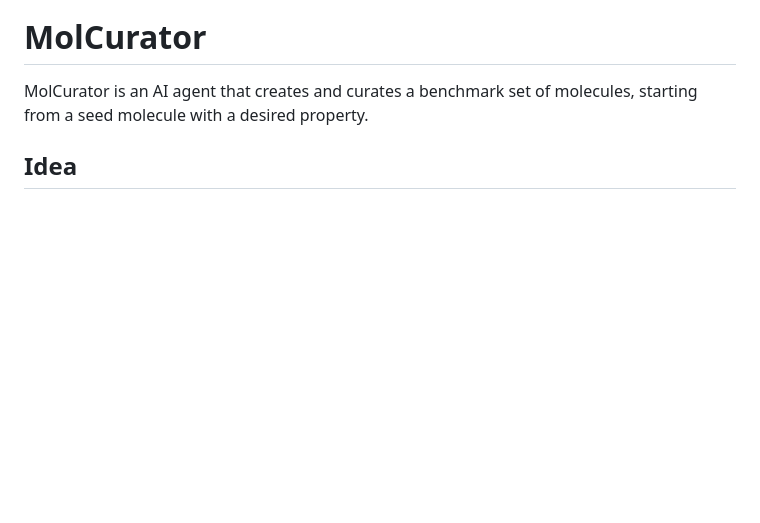
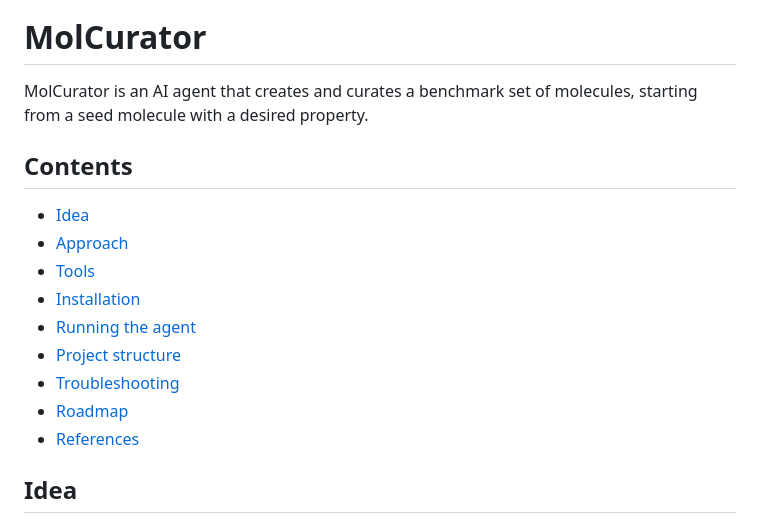
Before and after one commit to varunrishi/molcurator, a Markdown page: README.md, the part around the change. GitHub-like rendering; blank space fills up the shorter version.

```diff
--- a/README.md
+++ b/README.md
@@ -5,6 +5,17 @@
 # MolCurator
 
 MolCurator is an AI agent that creates and curates a benchmark set of molecules, starting from a seed molecule with a desired property.
+
+## Contents
+- [Idea](#idea)
+- [Approach](#approach)
+- [Tools](#tools)
+- [Installation](#installation)
+- [Running the agent](#running-the-agent)
+- [Project structure](#project-structure)
+- [Troubleshooting](#troubleshooting)
+- [Roadmap](#roadmap)
+- [References](#references)
 
 ## Idea
 
```
